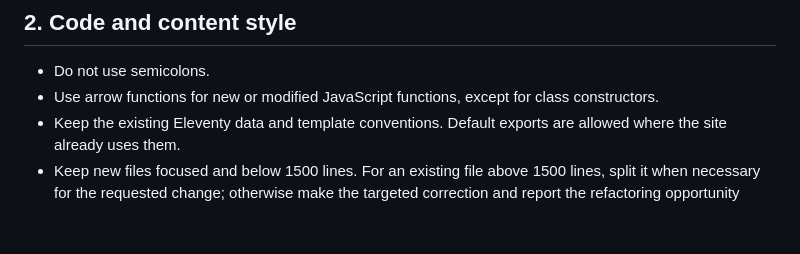
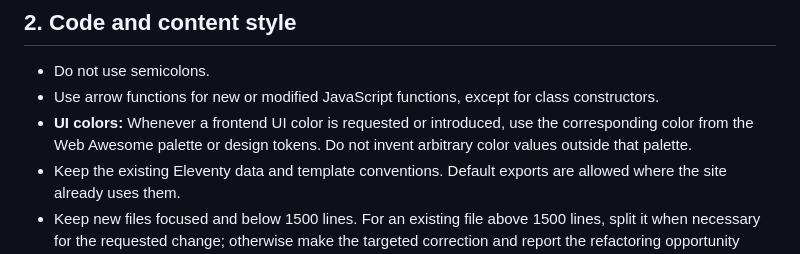
Before and after one commit to lgs1920/site, a Markdown page: PROJECT_RULES.md, the part around the change. Drawn GitHub-style; blank space fills up the shorter version.

Commit message:
docs: require Web Awesome UI colors

```diff
--- a/PROJECT_RULES.md
+++ b/PROJECT_RULES.md
@@ -19,6 +19,7 @@ conventions from the Studio project while preserving the site's Eleventy archite
 
 - Do not use semicolons.
 - Use arrow functions for new or modified JavaScript functions, except for class constructors.
+- **UI colors:** Whenever a frontend UI color is requested or introduced, use the corresponding color from the Web Awesome palette or design tokens. Do not invent arbitrary color values outside that palette.
 - Keep the existing Eleventy data and template conventions. Default exports are allowed where the site already uses them.
 - Keep new files focused and below 1500 lines. For an existing file above 1500 lines, split it when necessary for the requested change; otherwise make the targeted correction and report the refactoring opportunity separately.
 - Summarize changes, validation, and remaining work with file links. Provide full file contents only when explicitly requested.
```
